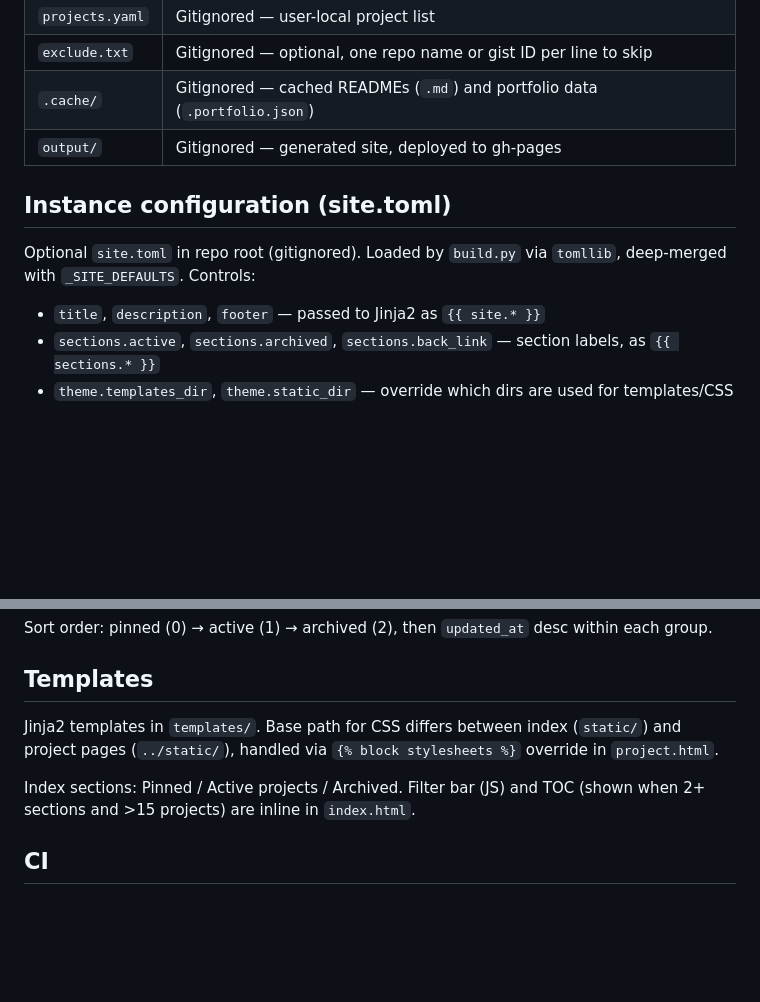
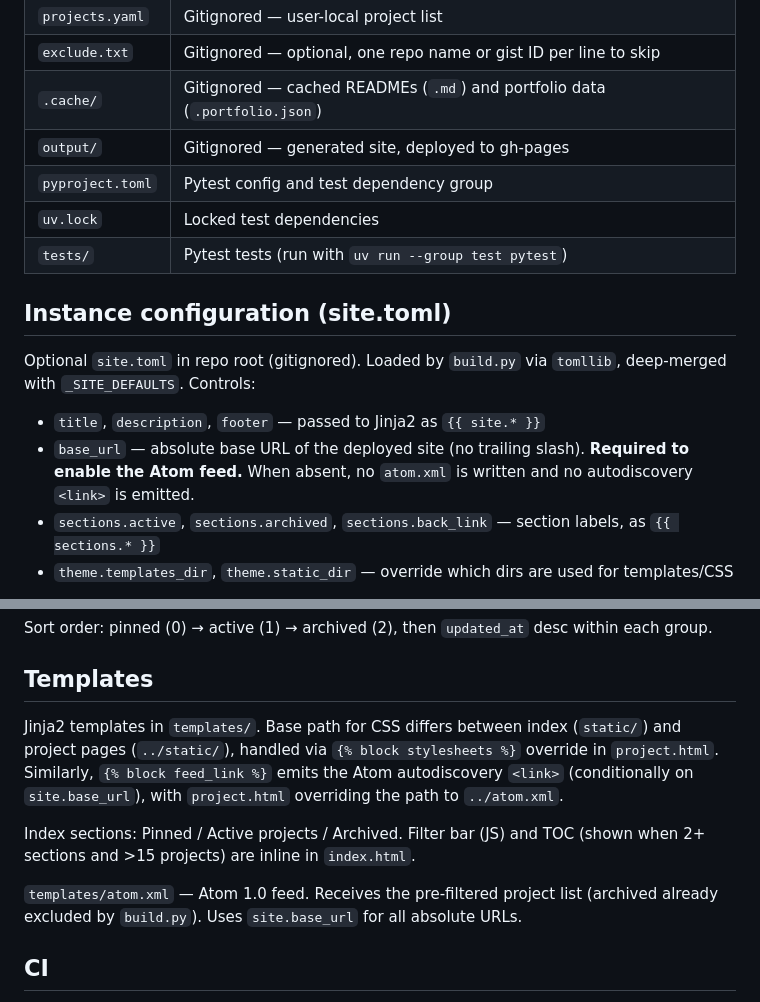
Before and after one commit to svandragt/toolhub, a Markdown page: CLAUDE.md, 2 parts joined by grey strips. Rendered like a GitHub page; blank space fills up the shorter version.

Commit message:
Update CLAUDE.md: key files, site.toml base_url, feed template notes
https://claude.ai/code/session_015gBH7ynBkvVLNpqaM17bVL

```diff
--- a/CLAUDE.md
+++ b/CLAUDE.md
@@ -16,11 +16,15 @@ Two scripts, both run with `uv run` (PEP 723 inline deps — no venv setup neede
 | `exclude.txt` | Gitignored — optional, one repo name or gist ID per line to skip |
 | `.cache/` | Gitignored — cached READMEs (`.md`) and portfolio data (`.portfolio.json`) |
 | `output/` | Gitignored — generated site, deployed to gh-pages |
+| `pyproject.toml` | Pytest config and test dependency group |
+| `uv.lock` | Locked test dependencies |
+| `tests/` | Pytest tests (run with `uv run --group test pytest`) |
 
 ## Instance configuration (site.toml)
 Optional `site.toml` in repo root (gitignored). Loaded by `build.py` via `tomllib`,
 deep-merged with `_SITE_DEFAULTS`. Controls:
 - `title`, `description`, `footer` — passed to Jinja2 as `{{ site.* }}`
+- `base_url` — absolute base URL of the deployed site (no trailing slash). **Required to enable the Atom feed.** When absent, no `atom.xml` is written and no autodiscovery `<link>` is emitted.
 - `sections.active`, `sections.archived`, `sections.back_link` — section labels, as `{{ sections.* }}`
 - `theme.templates_dir`, `theme.static_dir` — override which dirs are used for templates/CSS
 
@@ -51,9 +55,11 @@ Gists: `name`, `type=gist`, `gist_id`, `gist_url`, `md_file`, `description`, `ta
 Sort order: pinned (0) → active (1) → archived (2), then `updated_at` desc within each group.
 
 ## Templates
-Jinja2 templates in `templates/`. Base path for CSS differs between index (`static/`) and project pages (`../static/`), handled via `{% block stylesheets %}` override in `project.html`.
+Jinja2 templates in `templates/`. Base path for CSS differs between index (`static/`) and project pages (`../static/`), handled via `{% block stylesheets %}` override in `project.html`. Similarly, `{% block feed_link %}` emits the Atom autodiscovery `<link>` (conditionally on `site.base_url`), with `project.html` overriding the path to `../atom.xml`.
 
 Index sections: Pinned / Active projects / Archived. Filter bar (JS) and TOC (shown when 2+ sections and >15 projects) are inline in `index.html`.
+
+`templates/atom.xml` — Atom 1.0 feed. Receives the pre-filtered project list (archived already excluded by `build.py`). Uses `site.base_url` for all absolute URLs.
 
 ## CI
 `.github/workflows/build.yml` — triggers on push to main and `workflow_dispatch`.
```
